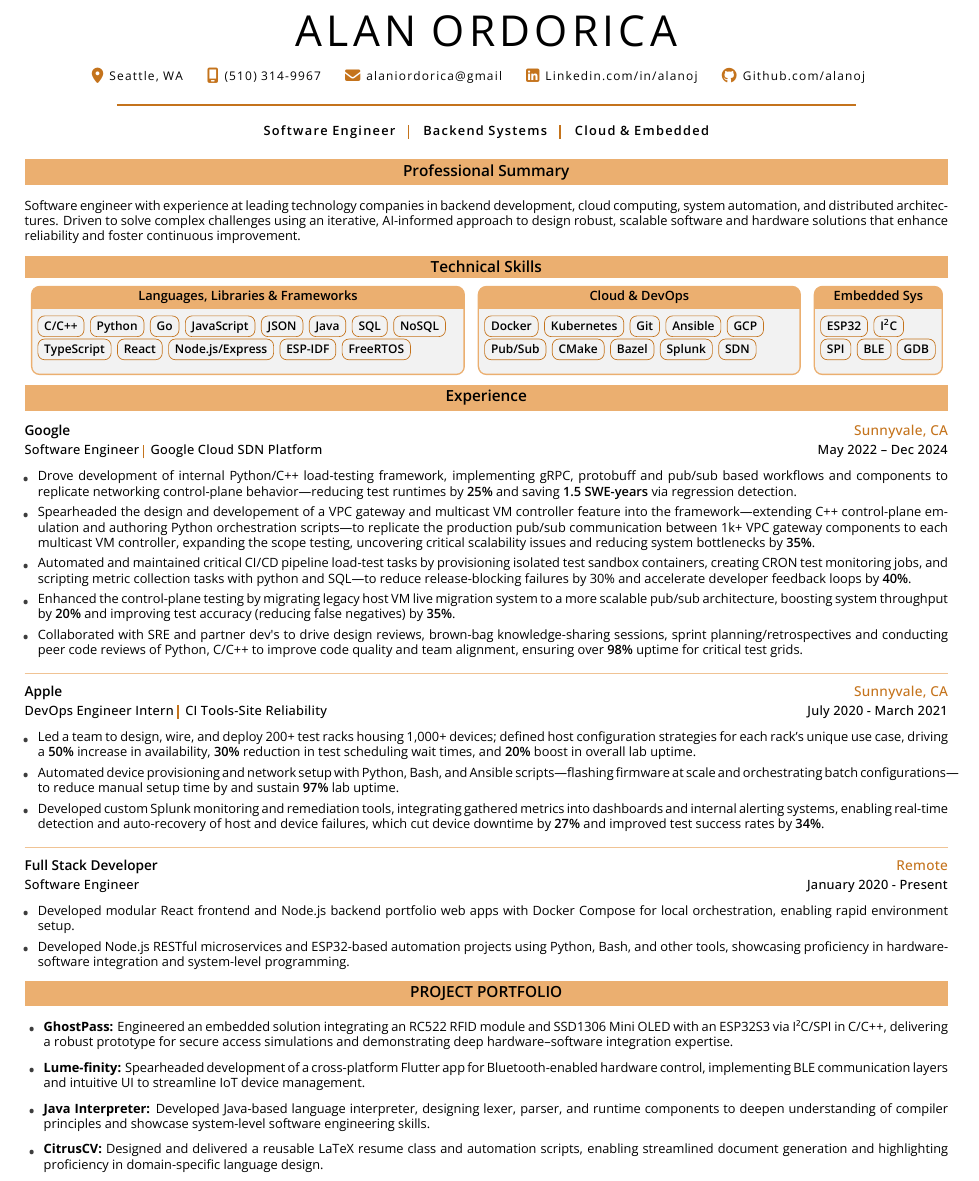
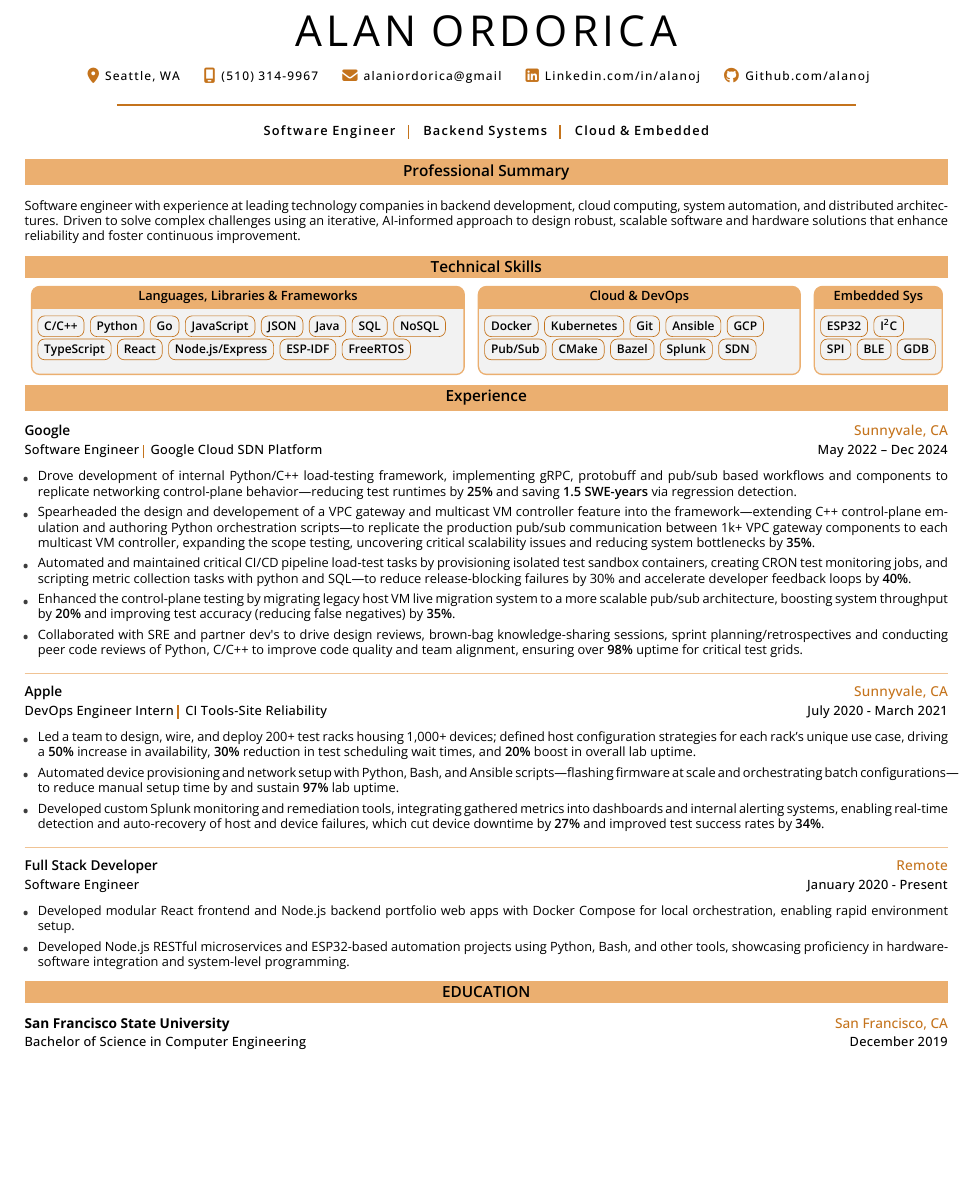
Before and after one commit to alanoj/CitrusCV, a LaTeX CV (resume.tex): part of the page, cut so that both start at the same text, the shorter picture padded with empty space. The pictures show the PDF file resume.pdf that the author committed with the source.

Commit message:
Removed Projects section to expand on experience instead

```diff
--- a/resume.tex
+++ b/resume.tex
@@ -59,25 +59,12 @@
     {Software Engineer}
     {January 2020 - Present}
     {%
-        \multibulletitem{} Developed modular React frontend and Node.js backend portfolio web apps with Docker Compose for local orchestration, enabling rapid environment setup.
-        \multibulletitem{} Developed Node.js RESTful microservices and ESP32-based automation projects using Python, Bash, and other tools, showcasing proficiency in hardware-software integration and system-level programming.
+        \multibulletitem{Developed modular React frontend and Node.js backend portfolio web apps with Docker Compose for local orchestration, enabling rapid environment setup.}
+        \multibulletitem{Developed Node.js RESTful microservices and ESP32-based automation projects using Python, Bash, and other tools, showcasing proficiency in hardware-software integration and system-level programming.}
     }
 
 }
 
-%---------------------------------------------------
-% Projects Section
-%---------------------------------------------------
-\sectionTitle{PROJECT PORTFOLIO}
-
-\newSection{
-    \begin{itemize}[leftmargin=1.5em]
-        \multibulletitem\textbf{GhostPass:} Engineered an embedded solution integrating an RC522 RFID module and SSD1306 Mini OLED with an ESP32S3 via I²C/SPI in C/C++, delivering a robust prototype for secure access simulations and demonstrating deep hardware–software integration expertise.
-        \multibulletitem\textbf{Lume-finity:} Spearheaded development of a cross-platform Flutter app for Bluetooth-enabled hardware control, implementing BLE communication layers and intuitive UI to streamline IoT device management.
-        \multibulletitem\textbf{Java Interpreter:} Developed Java-based language interpreter, designing lexer, parser, and runtime components to deepen understanding of compiler principles and showcase system-level software engineering skills.
-        \multibulletitem\textbf{CitrusCV:} Designed and delivered a reusable LaTeX resume class and automation scripts, enabling streamlined document generation and highlighting proficiency in domain-specific language design.
-    \end{itemize}
-}
 
 %---------------------------------------------------
 % Education Section
```
Also changed, not shown: fontSettings.sty (+1 -1 lines), resume.pdf, resume.tex (3 more changed lines), 4 other files.
